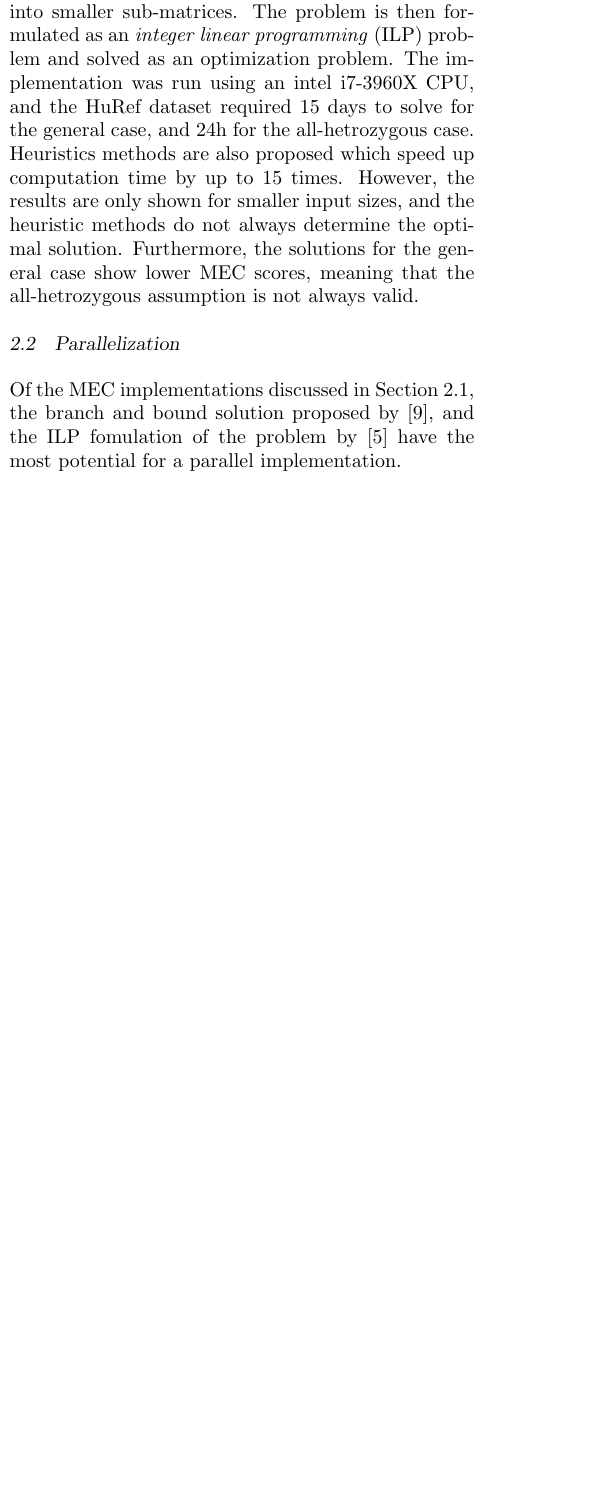
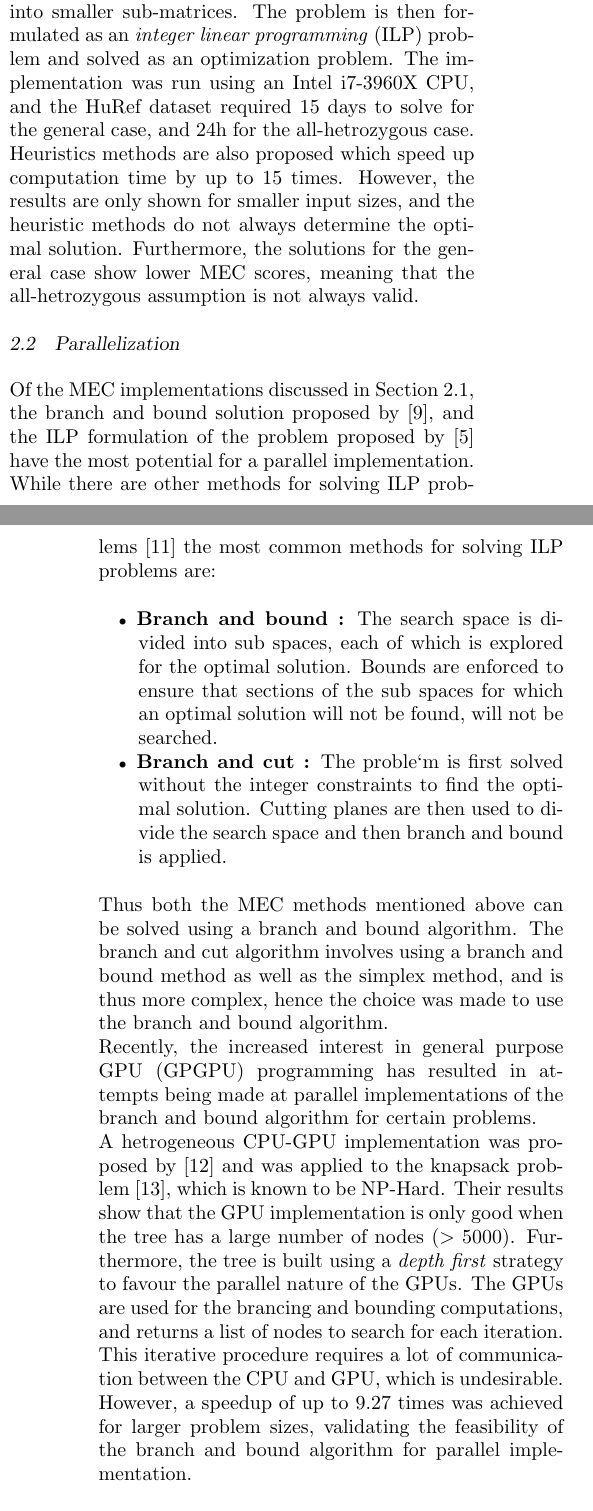
Before and after one commit to robclu/ParHaplo, a LaTeX document (doc/prelim/parallel-haplotyping.tex): part of one column of page 2 of 3 before the commit and two parts of the columns of pages 2 and 3 of 3 after it, the two joined at a grey line, cut so that both start at the same text, the shorter picture padded with empty space. Compiled offline with pdfLaTeX.

Commit message:
Added to parallel section

```diff
--- a/doc/prelim/parallel-haplotyping.tex
+++ b/doc/prelim/parallel-haplotyping.tex
@@ -178,7 +178,7 @@ work assumes that the input fragment data is hetrozygous, which, while true for
 input matrix, is normally false for a small number of the SNP sites. The exact solution removes unnecessary
 data from the matrix, and partitions the matrix into smaller sub-matrices. The problem is then formulated as
 an \textit{integer linear programming} (ILP) problem and solved as an optimization problem. The implementation was
-run using an intel i7-3960X CPU, and the HuRef dataset required 15 days to solve for the general case, and 24h
+run using an Intel i7-3960X CPU, and the HuRef dataset required 15 days to solve for the general case, and 24h
 for the all-hetrozygous case. Heuristics methods are also proposed which speed up computation time by up to 15
 times. However, the results are only shown for smaller input sizes, and the heuristic methods do not always
 determine the optimal solution. Furthermore, the solutions for the general case show lower MEC scores, meaning
@@ -187,8 +187,32 @@ that the all-hetrozygous assumption is not always valid.
 \subsection{Parallelization}
 
 Of the MEC implementations discussed in Section~\ref{sec:mecimp}, the branch and bound solution proposed by
-\cite{wang:2005}, and the ILP fomulation of the problem by \cite{chen:2013} have the most potential for a
-parallel implementation.
+\cite{wang:2005}, and the ILP formulation of the problem proposed by \cite{chen:2013} have the most potential
+for a parallel implementation. While there are other methods for solving ILP problems \cite{galli:2014} the
+most common methods for solving ILP problems are:
+\begin{itemize}
+    \item{ \textbf{Branch and bound :} The search space is divided into sub spaces, each of which is explored
+            for the optimal solution. Bounds are enforced to ensure that sections of the sub spaces for which
+        an optimal solution will not be found, will not be searched.
+    }
+    \item{ \textbf{Branch and cut :} The proble`m is first solved without the integer constraints to find the
+        optimal solution. Cutting planes are then used to divide the search space and then branch and bound is
+        applied.
+    }
+\end{itemize}
+Thus both the MEC methods mentioned above can be solved using a branch and bound algorithm. The branch and cut
+algorithm involves using a branch and bound method as well as the simplex method, and is thus more complex,
+hence the choice was made to use the branch and bound algorithm. \\
+Recently, the increased interest in general purpose GPU (GPGPU) programming has resulted in attempts being
+made at parallel implementations of the branch and bound algorithm for certain problems. \\
+A hetrogeneous CPU-GPU implementation was proposed by \cite{bouk:2012} and was applied to the knapsack
+problem \cite{kedia:2005}, which is known to be NP-Hard. Their results show that the GPU implementation is
+only good when the tree has a large number of nodes ($>$ 5000). Furthermore, the tree is built using a
+\textit{depth first} strategy to favour the parallel nature of the GPUs. The GPUs are used for the brancing
+and bounding computations, and returns a list of nodes to search for each iteration. This iterative procedure
+requires a lot of communication between the CPU and GPU, which is undesirable. However, a speedup of up to
+9.27 times was achieved for larger problem sizes, validating the feasibility of the branch and bound
+algorithm for parallel implementation.
 
 
 
```
Also changed, not shown: doc/prelim/sample.bib (+30 -0 lines), doc/prelim/parallel-haplotyping.bbl, doc/prelim/parallel-haplotyping.pdf, 3 other files.
